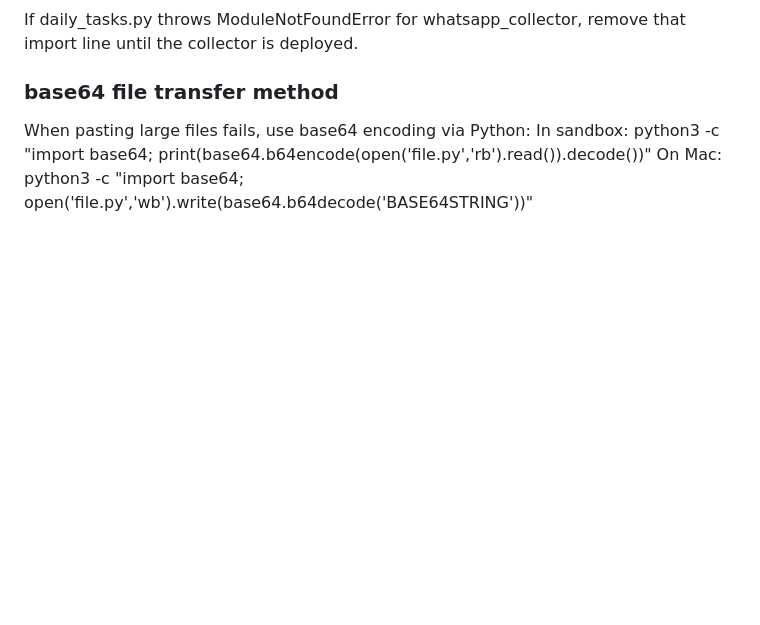
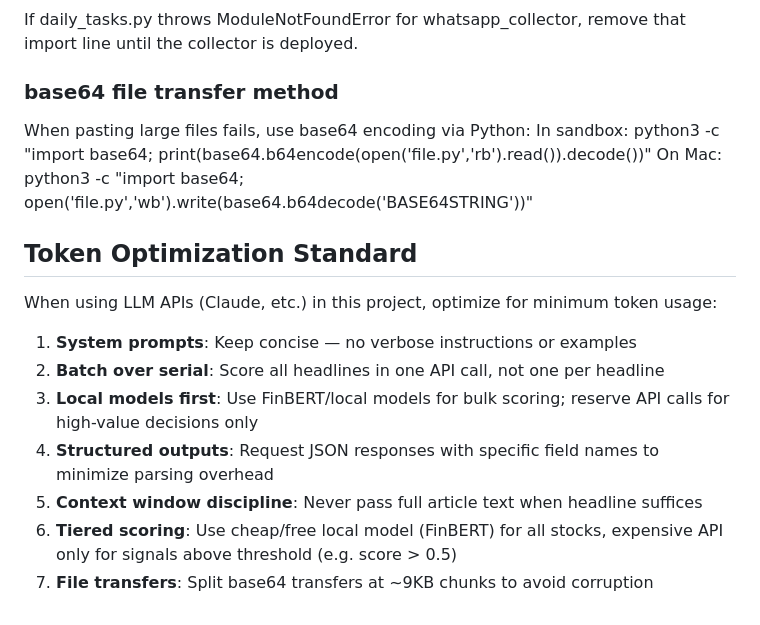
Before and after one commit to groverpuneet/stock-analyzer, a Markdown page: ENGINEERING.md, the part around the change. GitHub-like rendering; blank space fills up the shorter version.

Commit message:
docs: add token optimization standard to ENGINEERING.md

```diff
--- a/ENGINEERING.md
+++ b/ENGINEERING.md
@@ -419,3 +419,15 @@ If daily_tasks.py throws ModuleNotFoundError for whatsapp_collector, remove that
 When pasting large files fails, use base64 encoding via Python:
   In sandbox: python3 -c "import base64; print(base64.b64encode(open('file.py','rb').read()).decode())"
   On Mac: python3 -c "import base64; open('file.py','wb').write(base64.b64decode('BASE64STRING'))"
+
+## Token Optimization Standard
+
+When using LLM APIs (Claude, etc.) in this project, optimize for minimum token usage:
+
+1. **System prompts**: Keep concise — no verbose instructions or examples
+2. **Batch over serial**: Score all headlines in one API call, not one per headline
+3. **Local models first**: Use FinBERT/local models for bulk scoring; reserve API calls for high-value decisions only
+4. **Structured outputs**: Request JSON responses with specific field names to minimize parsing overhead
+5. **Context window discipline**: Never pass full article text when headline suffices
+6. **Tiered scoring**: Use cheap/free local model (FinBERT) for all stocks, expensive API only for signals above threshold (e.g. score > 0.5)
+7. **File transfers**: Split base64 transfers at ~9KB chunks to avoid corruption
```
